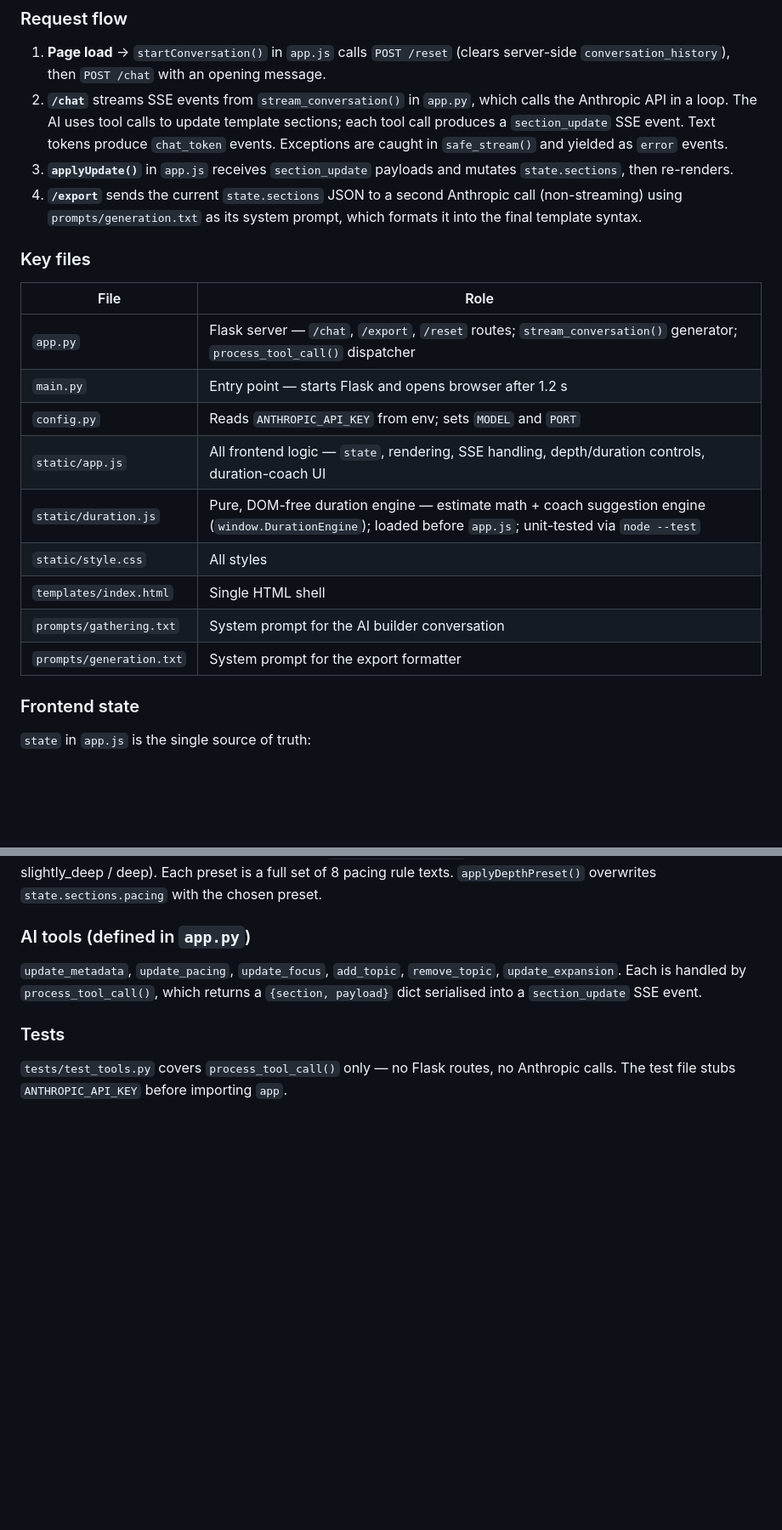
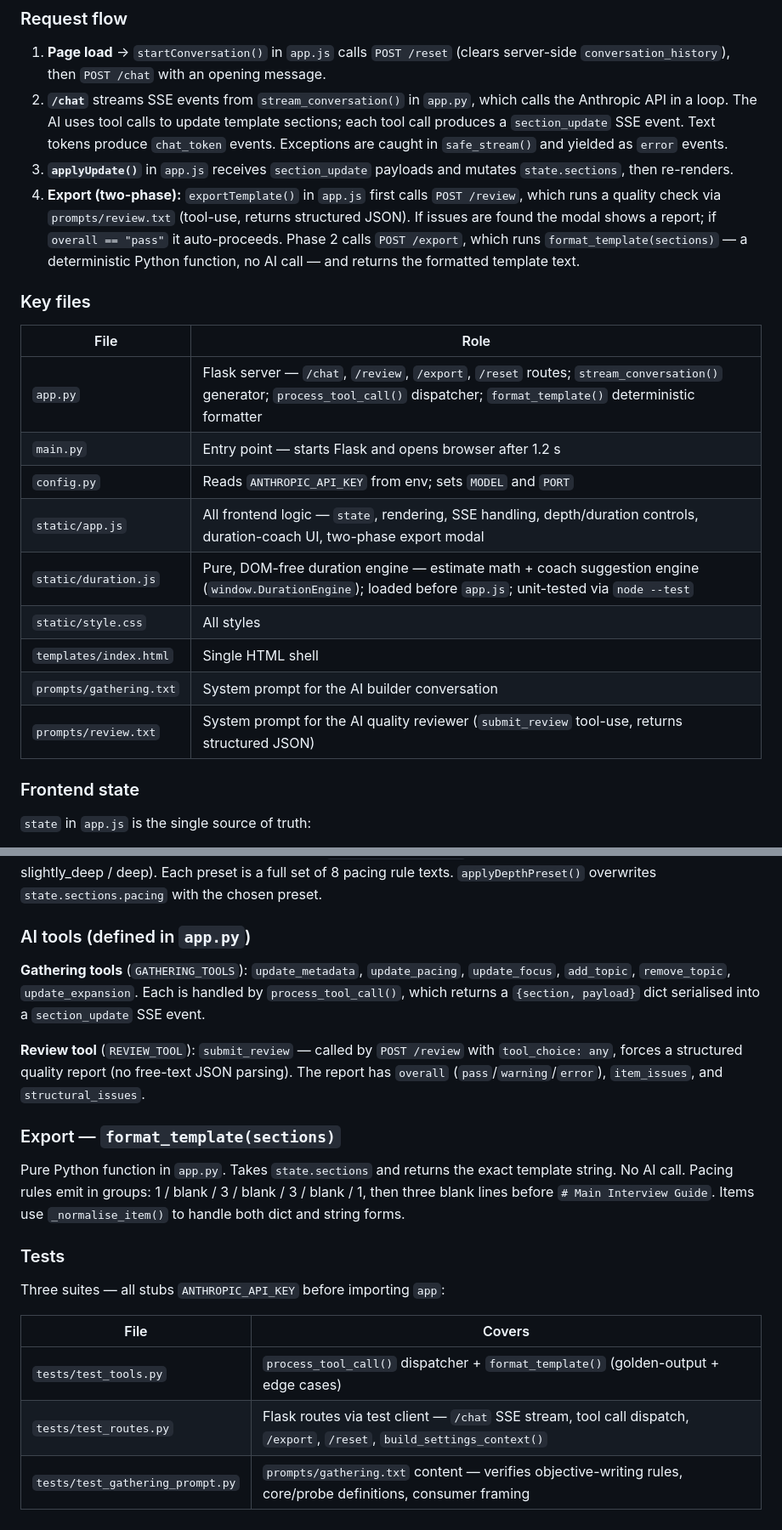
Before and after one commit to gileshayhurst/template-builder, a Markdown page: CLAUDE.md, 2 parts joined by grey strips. Shown at 85% size. Rendered like a GitHub page; blank space fills up the shorter version.

Commit message:
docs: update CLAUDE.md for two-phase review/export architecture
Co-Authored-By: Claude Opus 4.8 <noreply@anthropic.com>

```diff
--- a/CLAUDE.md
+++ b/CLAUDE.md
@@ -37,21 +37,21 @@ Single-page research-template builder. The user chats with an AI assistant that
 1. **Page load** → `startConversation()` in `app.js` calls `POST /reset` (clears server-side `conversation_history`), then `POST /chat` with an opening message.
 2. **`/chat`** streams SSE events from `stream_conversation()` in `app.py`, which calls the Anthropic API in a loop. The AI uses tool calls to update template sections; each tool call produces a `section_update` SSE event. Text tokens produce `chat_token` events. Exceptions are caught in `safe_stream()` and yielded as `error` events.
 3. **`applyUpdate()`** in `app.js` receives `section_update` payloads and mutates `state.sections`, then re-renders.
-4. **`/export`** sends the current `state.sections` JSON to a second Anthropic call (non-streaming) using `prompts/generation.txt` as its system prompt, which formats it into the final template syntax.
+4. **Export (two-phase):** `exportTemplate()` in `app.js` first calls `POST /review`, which runs a quality check via `prompts/review.txt` (tool-use, returns structured JSON). If issues are found the modal shows a report; if `overall == "pass"` it auto-proceeds. Phase 2 calls `POST /export`, which runs `format_template(sections)` — a deterministic Python function, no AI call — and returns the formatted template text.
 
 ### Key files
 
 | File | Role |
 |---|---|
-| `app.py` | Flask server — `/chat`, `/export`, `/reset` routes; `stream_conversation()` generator; `process_tool_call()` dispatcher |
+| `app.py` | Flask server — `/chat`, `/review`, `/export`, `/reset` routes; `stream_conversation()` generator; `process_tool_call()` dispatcher; `format_template()` deterministic formatter |
 | `main.py` | Entry point — starts Flask and opens browser after 1.2 s |
 | `config.py` | Reads `ANTHROPIC_API_KEY` from env; sets `MODEL` and `PORT` |
-| `static/app.js` | All frontend logic — `state`, rendering, SSE handling, depth/duration controls, duration-coach UI |
+| `static/app.js` | All frontend logic — `state`, rendering, SSE handling, depth/duration controls, duration-coach UI, two-phase export modal |
 | `static/duration.js` | Pure, DOM-free duration engine — estimate math + coach suggestion engine (`window.DurationEngine`); loaded before `app.js`; unit-tested via `node --test` |
 | `static/style.css` | All styles |
 | `templates/index.html` | Single HTML shell |
 | `prompts/gathering.txt` | System prompt for the AI builder conversation |
-| `prompts/generation.txt` | System prompt for the export formatter |
+| `prompts/review.txt` | System prompt for the AI quality reviewer (`submit_review` tool-use, returns structured JSON) |
 
 ### Frontend state
 
@@ -75,8 +75,20 @@ The depth slider maps to five named presets in `PACING_DEPTH_PRESETS` (breadth /
 
 ### AI tools (defined in `app.py`)
 
-`update_metadata`, `update_pacing`, `update_focus`, `add_topic`, `remove_topic`, `update_expansion`. Each is handled by `process_tool_call()`, which returns a `{section, payload}` dict serialised into a `section_update` SSE event.
+**Gathering tools** (`GATHERING_TOOLS`): `update_metadata`, `update_pacing`, `update_focus`, `add_topic`, `remove_topic`, `update_expansion`. Each is handled by `process_tool_call()`, which returns a `{section, payload}` dict serialised into a `section_update` SSE event.
+
+**Review tool** (`REVIEW_TOOL`): `submit_review` — called by `POST /review` with `tool_choice: any`, forces a structured quality report (no free-text JSON parsing). The report has `overall` (`pass`/`warning`/`error`), `item_issues`, and `structural_issues`.
+
+### Export — `format_template(sections)`
+
+Pure Python function in `app.py`. Takes `state.sections` and returns the exact template string. No AI call. Pacing rules emit in groups: 1 / blank / 3 / blank / 3 / blank / 1, then three blank lines before `# Main Interview Guide`. Items use `_normalise_item()` to handle both dict and string forms.
 
 ### Tests
 
-`tests/test_tools.py` covers `process_tool_call()` only — no Flask routes, no Anthropic calls. The test file stubs `ANTHROPIC_API_KEY` before importing `app`.
+Three suites — all stubs `ANTHROPIC_API_KEY` before importing `app`:
+
+| File | Covers |
+|---|---|
+| `tests/test_tools.py` | `process_tool_call()` dispatcher + `format_template()` (golden-output + edge cases) |
+| `tests/test_routes.py` | Flask routes via test client — `/chat` SSE stream, tool call dispatch, `/export`, `/reset`, `build_settings_context()` |
+| `tests/test_gathering_prompt.py` | `prompts/gathering.txt` content — verifies objective-writing rules, core/probe definitions, consumer framing |
```
